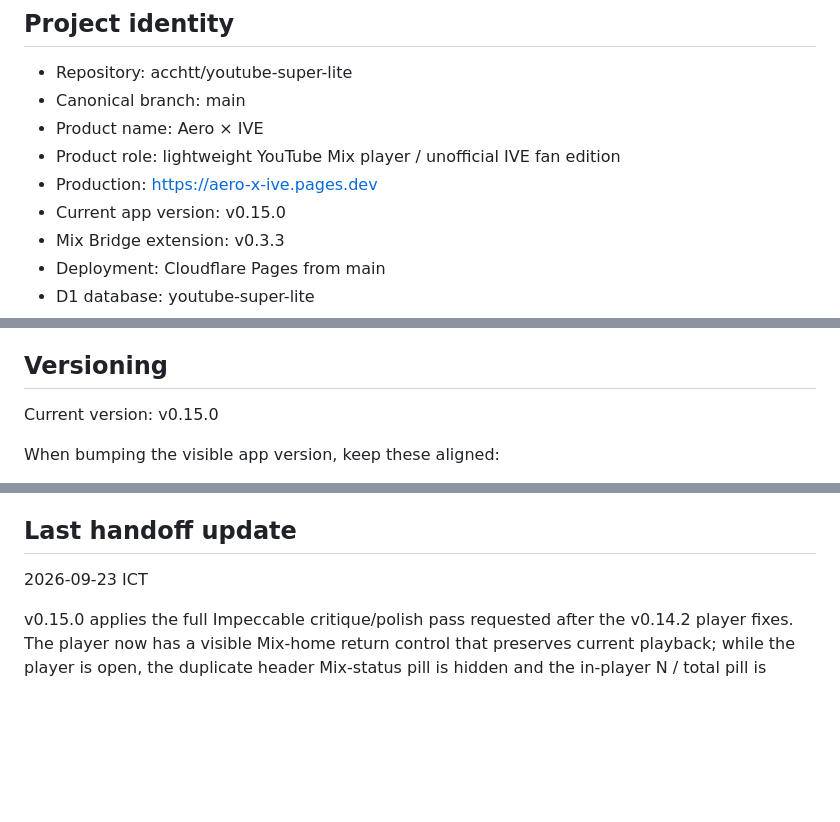
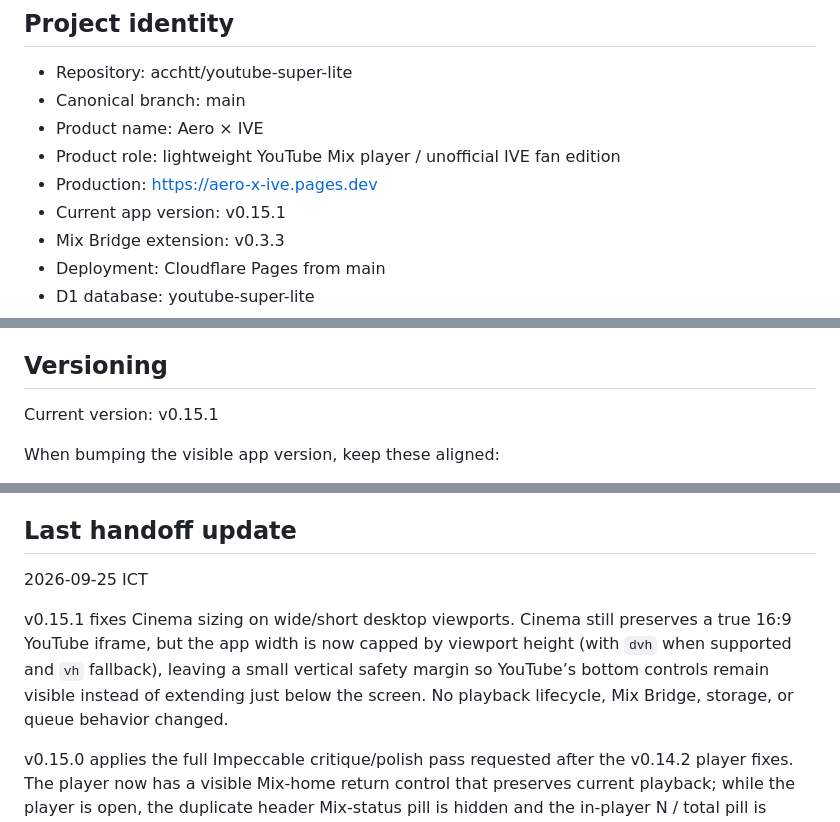
Before and after one commit to acchtt/youtube-super-lite, a Markdown page: HANDOFF.md, 3 parts joined by grey strips. GitHub-like rendering; blank space fills up the shorter version.

Commit message:
Document v0.15.1 cinema sizing

```diff
--- a/HANDOFF.md
+++ b/HANDOFF.md
@@ -19,7 +19,7 @@ AGENTS.md contains the standing repository instruction for this rule.
 - Product name: Aero × IVE
 - Product role: lightweight YouTube Mix player / unofficial IVE fan edition
 - Production: https://aero-x-ive.pages.dev
-- Current app version: v0.15.0
+- Current app version: v0.15.1
 - Mix Bridge extension: v0.3.3
 - Deployment: Cloudflare Pages from main
 - D1 database: youtube-super-lite
@@ -145,7 +146,7 @@ Do not use the logo-generator skill unless the user explicitly asks to use it ag
 
 ## Versioning
 
-Current version: v0.15.0
+Current version: v0.15.1
 
 When bumping the visible app version, keep these aligned:
 - application-version meta
@@ -174,6 +175,8 @@ When GitHub access is available and the user asks for a repo change:
 
 ## Last handoff update
 
-2026-09-23 ICT
+2026-09-25 ICT
+
+v0.15.1 fixes Cinema sizing on wide/short desktop viewports. Cinema still preserves a true 16:9 YouTube iframe, but the app width is now capped by viewport height (with `dvh` when supported and `vh` fallback), leaving a small vertical safety margin so YouTube’s bottom controls remain visible instead of extending just below the screen. No playback lifecycle, Mix Bridge, storage, or queue behavior changed.
 
 v0.15.0 applies the full Impeccable critique/polish pass requested after the v0.14.2 player fixes. The player now has a visible Mix-home return control that preserves current playback; while the player is open, the duplicate header Mix-status pill is hidden and the in-player N / total pill is canonical. Now Playing metadata no longer exposes the raw YouTube video ID or redundant “captured Mix” text. Keyboard hints moved into Settings to reduce persistent chrome, transport buttons were visually quieted, and the title/control bar was tightened without changing the 16:9 iframe or player lifecycle. Reaching the natural end of a captured Mix now returns to a “Mix complete” home state with Play again. Clear History is immediate but undoable for eight seconds using the existing D1 replace-history endpoint. Storage-load failures now use viewer-facing recovery copy plus a Reload action instead of D1/schema jargon. The no-Mix state links to Mix Bridge setup for first-time recovery, Settings closes on outside click/Escape, footer copy was simplified, and browser surfaces received lightweight selection/scrollbar theming. No Mix Bridge extension or YouTube playback lifecycle changes were made; Mix Bridge remains v0.3.3.
```
Also changed, not shown: other parts of HANDOFF.md (+1 -0 lines).
